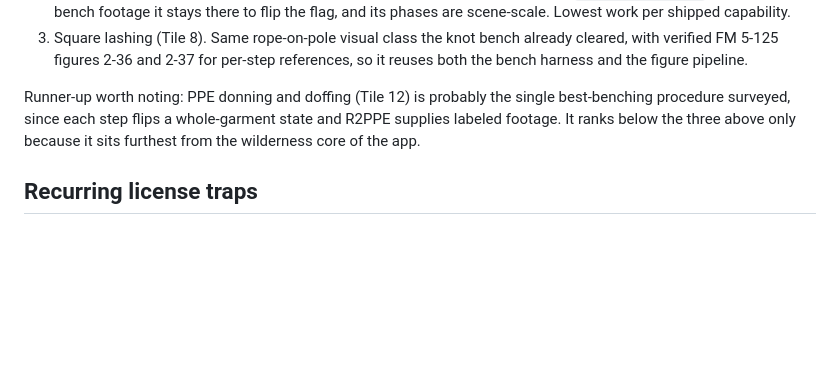
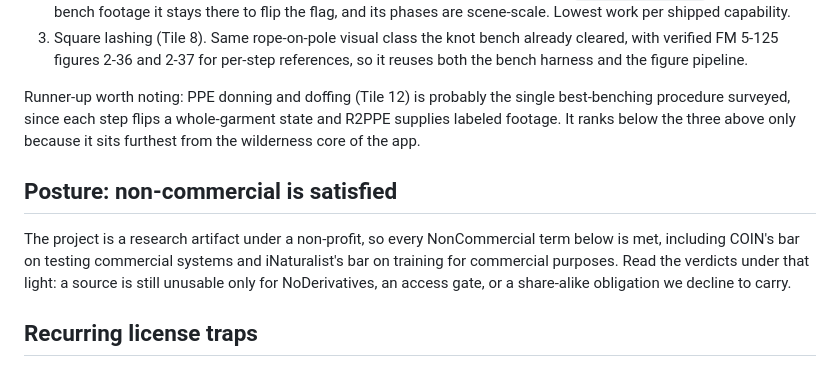
Before and after one commit to reversely/flux, a Markdown page: docs/research/tile-coaching-datasets.md, the part around the change. Drawn GitHub-style; blank space fills up the shorter version.

Commit message:
docs: record the non-commercial research posture against the licence verdicts
NonCommercial terms are satisfied, so a source is unusable only for
NoDerivatives, an access gate, or a share-alike obligation we decline.

```diff
--- a/docs/research/tile-coaching-datasets.md
+++ b/docs/research/tile-coaching-datasets.md
@@ -992,6 +992,13 @@ single best-benching procedure surveyed, since each step flips a whole-garment
 state and R2PPE supplies labeled footage. It ranks below the three above only
 because it sits furthest from the wilderness core of the app.
 
+## Posture: non-commercial is satisfied
+
+The project is a research artifact under a non-profit, so every NonCommercial term below is met,
+including COIN's bar on testing commercial systems and iNaturalist's bar on training for
+commercial purposes. Read the verdicts under that light: a source is still unusable only for
+NoDerivatives, an access gate, or a share-alike obligation we decline to carry.
+
 ## Recurring license traps
 
 Read this section against the inference-only framing at the top of the
```
Also changed, not shown: docs/research/coverage.md (+4 -0 lines).
